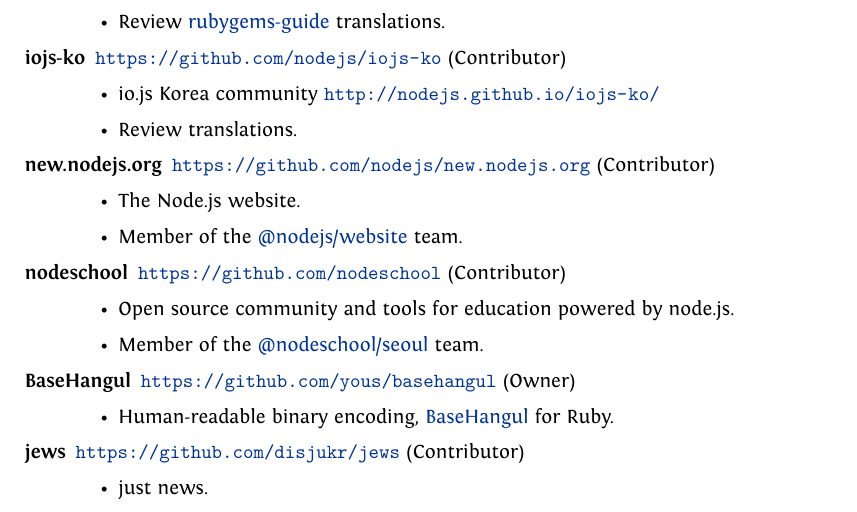
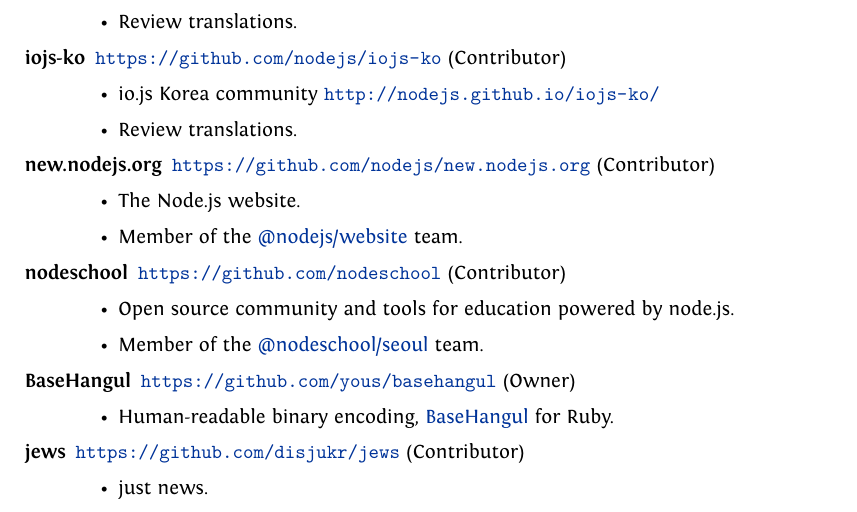
Before and after one commit to yous/resume, a LaTeX document (en.tex): part of page 2 of 2, cut so that both start at the same text. Compiled offline with XeLaTeX.

Commit message:
Update for ruby-korea

```diff
--- a/en.tex
+++ b/en.tex
@@ -128,7 +128,7 @@
   \item[ruby-korea] \url{https://github.com/ruby-korea} (Contributor)
     \begin{itemize}
       \item Korean documentation of Ruby programming language.
-      \item Review \href{https://github.com/ruby-korea/rubygems-guides}{rubygems-guide} translations.
+      \item Review translations.
     \end{itemize}
   \item[iojs-ko] \url{https://github.com/nodejs/iojs-ko} (Contributor)
     \begin{itemize}
```
Also changed, not shown: ko.tex (+1 -1 lines).
